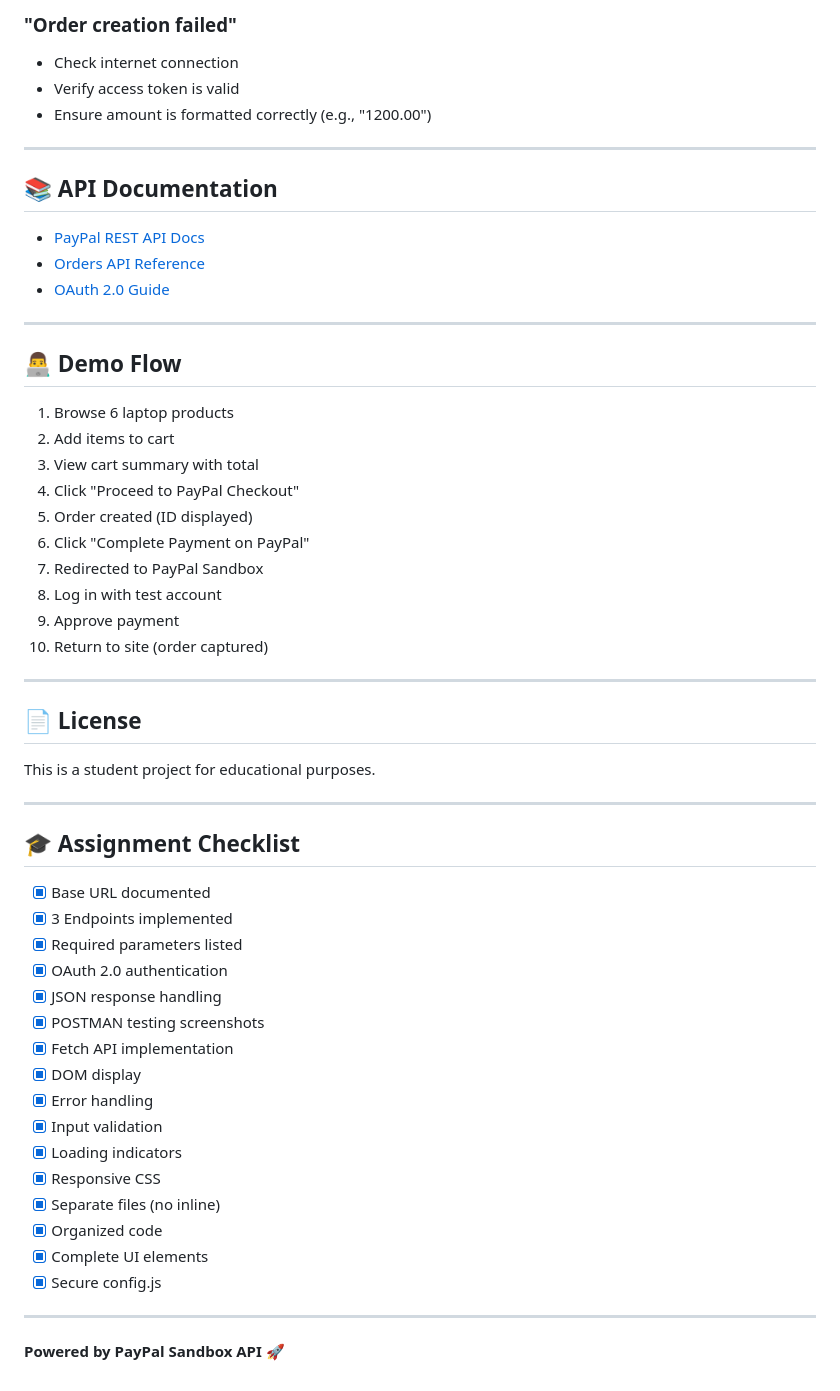
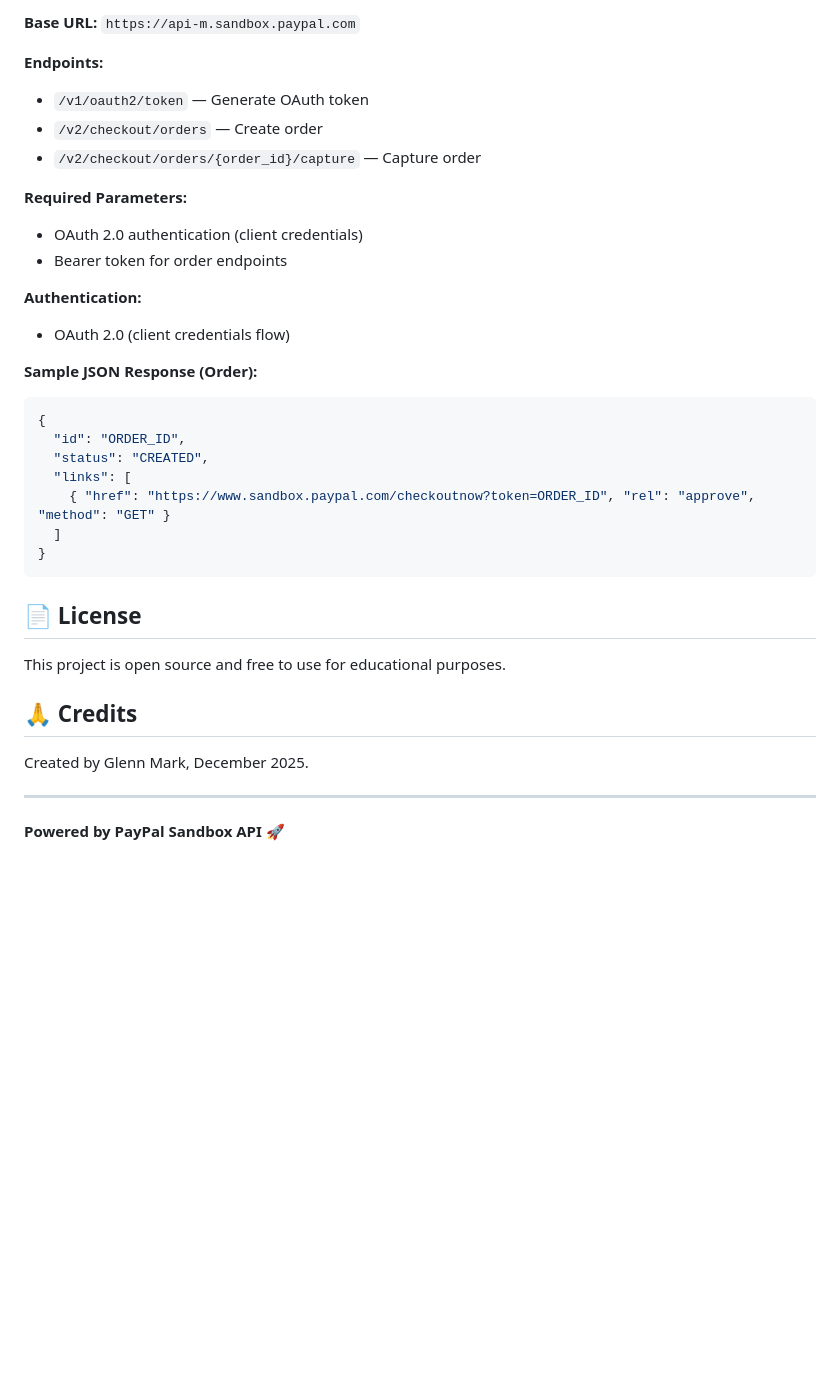
Before and after one commit to glennmarkpogi/PayPal_API, a Markdown page: README.md, the part around one of its changes. Drawn GitHub-style; blank space fills up the shorter version.

````diff
--- a/README.md
+++ b/README.md
@@ -236,58 +103,36 @@ Expected: 201 with COMPLETED status
 
-### "Order creation failed"
-- Check internet connection
-- Verify access token is valid
-- Ensure amount is formatted correctly (e.g., "1200.00")
+**Base URL:** `https://api-m.sandbox.paypal.com`
 
----
+**Endpoints:**
+- `/v1/oauth2/token` — Generate OAuth token
+- `/v2/checkout/orders` — Create order
+- `/v2/checkout/orders/{order_id}/capture` — Capture order
 
-## 📚 API Documentation
+**Required Parameters:**
+- OAuth 2.0 authentication (client credentials)
+- Bearer token for order endpoints
 
-- [PayPal REST API Docs](https://developer.paypal.com/docs/api/overview/)
-- [Orders API Reference](https://developer.paypal.com/docs/api/orders/v2/)
-- [OAuth 2.0 Guide](https://developer.paypal.com/api/rest/authentication/)
+**Authentication:**
+- OAuth 2.0 (client credentials flow)
 
----
-
-## 👨‍💻 Demo Flow
-
-1. Browse 6 laptop products
-2. Add items to cart
-3. View cart summary with total
-4. Click "Proceed to PayPal Checkout"
-5. Order created (ID displayed)
-6. Click "Complete Payment on PayPal"
-7. Redirected to PayPal Sandbox
-8. Log in with test account
-9. Approve payment
-10. Return to site (order captured)
-
----
+**Sample JSON Response (Order):**
+```json
+{
+  "id": "ORDER_ID",
+  "status": "CREATED",
+  "links": [
+    { "href": "https://www.sandbox.paypal.com/checkoutnow?token=ORDER_ID", "rel": "approve", "method": "GET" }
+  ]
+}
+```
 
 ## 📄 License
 
-This is a student project for educational purposes.
+This project is open source and free to use for educational purposes.
 
----
+## 🙏 Credits
 
-## 🎓 Assignment Checklist
-
-- [x] Base URL documented
-- [x] 3 Endpoints implemented
-- [x] Required parameters listed
-- [x] OAuth 2.0 authentication
-- [x] JSON response handling
-- [x] POSTMAN testing screenshots
-- [x] Fetch API implementation
-- [x] DOM display
-- [x] Error handling
-- [x] Input validation
-- [x] Loading indicators
-- [x] Responsive CSS
-- [x] Separate files (no inline)
-- [x] Organized code
-- [x] Complete UI elements
-- [x] Secure config.js
+Created by Glenn Mark, December 2025.
 
 ---
 
````
Also changed, not shown: other parts of README.md (+78 -211 lines).
